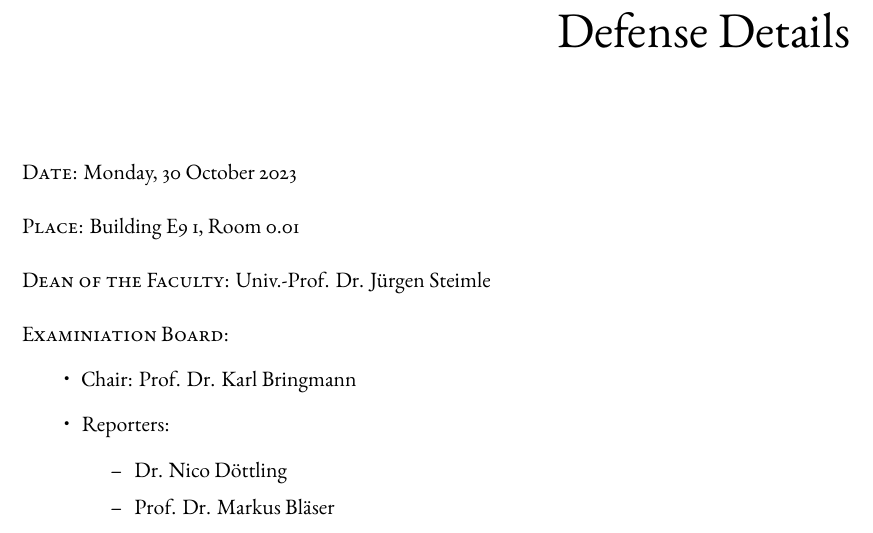
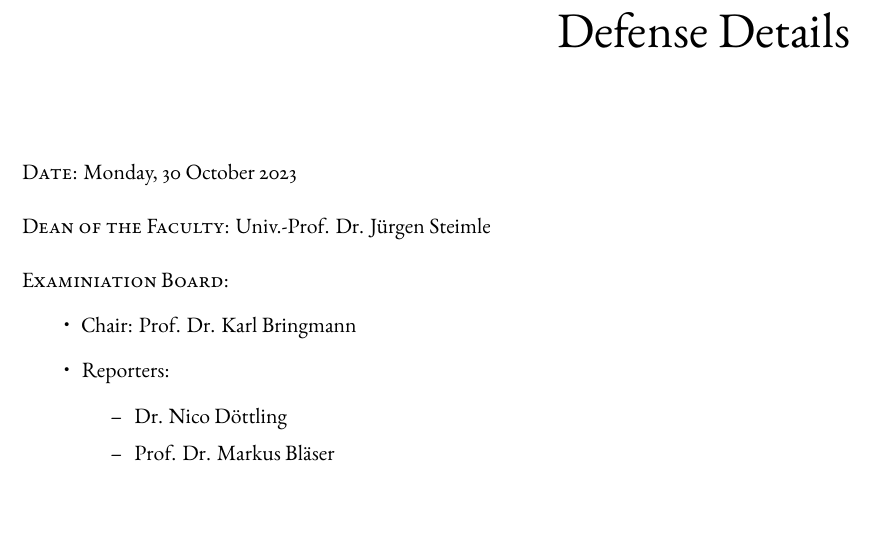
Before and after one commit to sihangpu/thesis-dissertation, a LaTeX thesis (dissertation.tex, which reads frontmatter/oraldefense.tex): part of page 3 of 210, cut so that both start at the same text. The pictures show the PDF file dissertation.pdf that the author committed with the source.

Commit message:
typo fix

```diff
--- a/frontmatter/oraldefense.tex
+++ b/frontmatter/oraldefense.tex
@@ -2,8 +2,6 @@
 % Defense details
 
 \newthought{Date:} Monday, 30 October 2023
-
-\newthought{Place:} Building E9 1, Room 0.01
 
 \newthought{Dean of the Faculty:} Univ.-Prof. Dr. J\"urgen Steimle
 
```
Also changed, not shown: dissertation.pdf.
